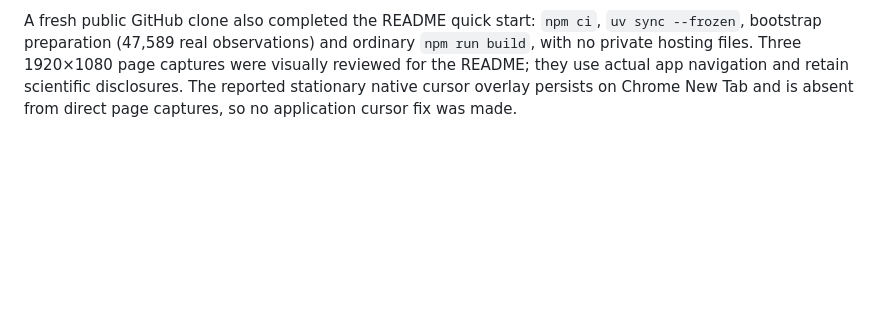
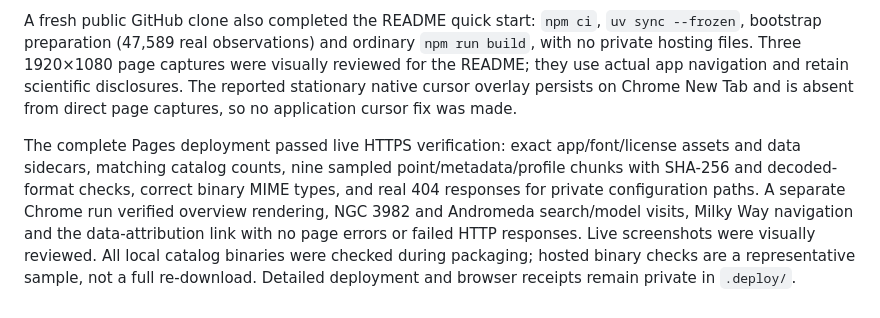
Before and after one commit to dtanquary/cosmic-atlas, a Markdown page: docs/validation.md, the part around the change. GitHub-like rendering; blank space fills up the shorter version.

```diff
--- a/docs/validation.md
+++ b/docs/validation.md
@@ -237,3 +237,5 @@ All 39 TypeScript tests pass, including release path-traversal rejection, relati
 Original data credits, third-party notices, license text and source sidecars are unchanged by MIT adoption and copied verbatim into the release. A targeted tracked-file/history audit checks private hosting IDs, config paths and recognized credential patterns. An obsolete hosting file was removed from all 27 prior commits with a private local backup; existing development history was preserved with new commit hashes. Live deployment URLs and operational verification receipts are intentionally kept only in ignored `.deploy/`.
 
 A fresh public GitHub clone also completed the README quick start: `npm ci`, `uv sync --frozen`, bootstrap preparation (47,589 real observations) and ordinary `npm run build`, with no private hosting files. Three 1920×1080 page captures were visually reviewed for the README; they use actual app navigation and retain scientific disclosures. The reported stationary native cursor overlay persists on Chrome New Tab and is absent from direct page captures, so no application cursor fix was made.
+
+The complete Pages deployment passed live HTTPS verification: exact app/font/license assets and data sidecars, matching catalog counts, nine sampled point/metadata/profile chunks with SHA-256 and decoded-format checks, correct binary MIME types, and real 404 responses for private configuration paths. A separate Chrome run verified overview rendering, NGC 3982 and Andromeda search/model visits, Milky Way navigation and the data-attribution link with no page errors or failed HTTP responses. Live screenshots were visually reviewed. All local catalog binaries were checked during packaging; hosted binary checks are a representative sample, not a full re-download. Detailed deployment and browser receipts remain private in `.deploy/`.
```
Also changed, not shown: README.md (+2 -0 lines).
